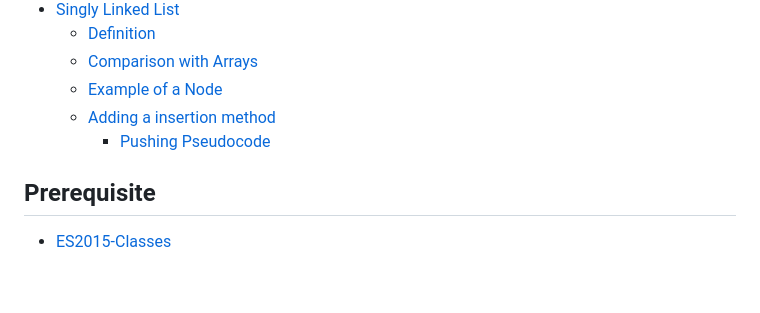
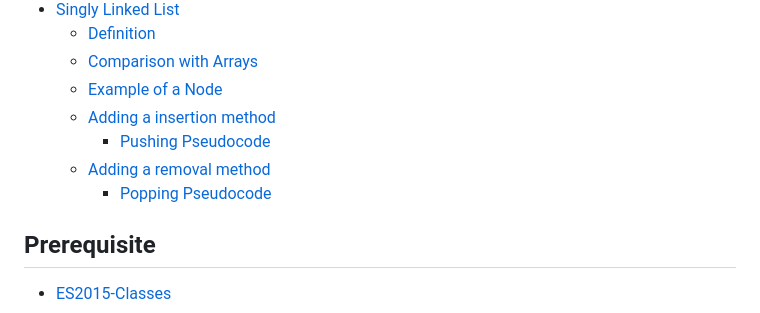
Before and after one commit to AndreaFan123/learn_data_structure_algorithms, a Markdown page: data_structure/data_structure_linkde_list.md, the part around the change. Drawn GitHub-style; blank space fills up the shorter version.

Commit message:
Add popping method to singly linked list

```diff
--- a/data_structure/data_structure_linkde_list.md
+++ b/data_structure/data_structure_linkde_list.md
@@ -13,6 +13,8 @@
   - [Example of a Node](#example-of-a-node)
   - [Adding a insertion method](#adding-a-insertion-method)
     - [Pushing Pseudocode](#pushing-pseudocode)
+  - [Adding a removal method](#adding-a-removal-method)
+    - [Popping Pseudocode](#popping-pseudocode)
 
 ## Prerequisite
 
```
